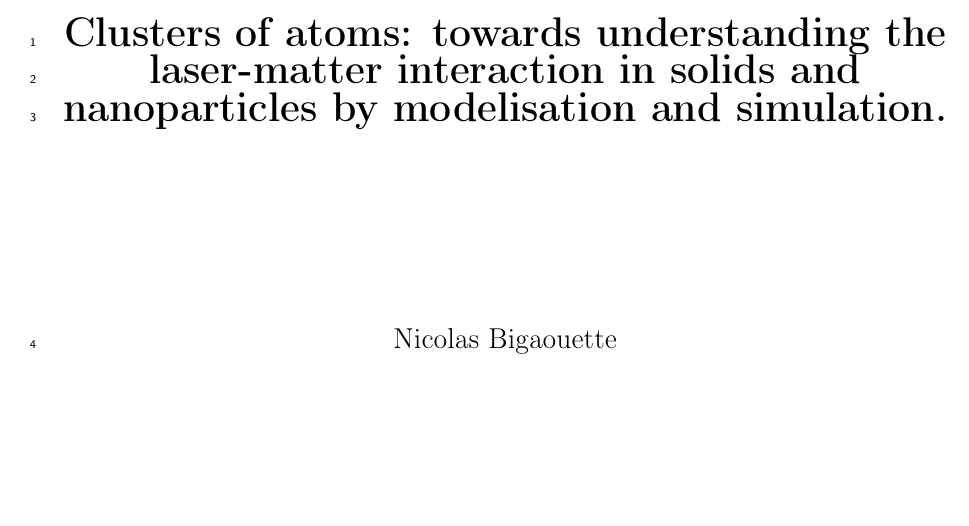
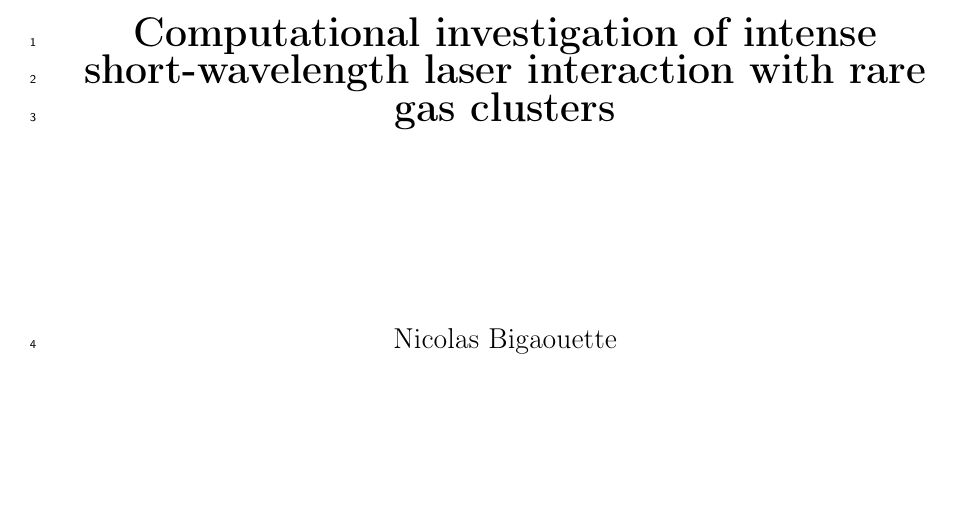
Before and after one commit to nbigaouette/thesis, a LaTeX thesis (thesis/thesis.tex): part of page 1 of 137, cut at the place of the change. Compiled offline with pdfLaTeX.

Commit message:
New title: Computational investigation of intense short-wavelength laser interaction with rare gas clusters

```diff
--- a/thesis/thesis.tex
+++ b/thesis/thesis.tex
@@ -6,8 +6,8 @@
 %%%%%%%%%%%%%%%%%%%%%%%%%%%%%%%%%%%%%%%%%%%%%%%%%%%%%%%%%%
 %%%%%%%%%%%%%%%%%%%%%%%%%%%%%%%%%%%%%%%%%%%%%%%%%%%%%%%%%%
 
-\newcommand{\Title}{Clusters of atoms: towards understanding the laser-matter interaction in solids
-and nanoparticles by modelisation and simulation.}
+\newcommand{\Title}{Computational investigation of intense short-wavelength
+                    laser interaction with rare gas clusters}
 \newcommand{\Author}{Nicolas Bigaouette}
 
 % University of Ottawa thesis formatting
```
